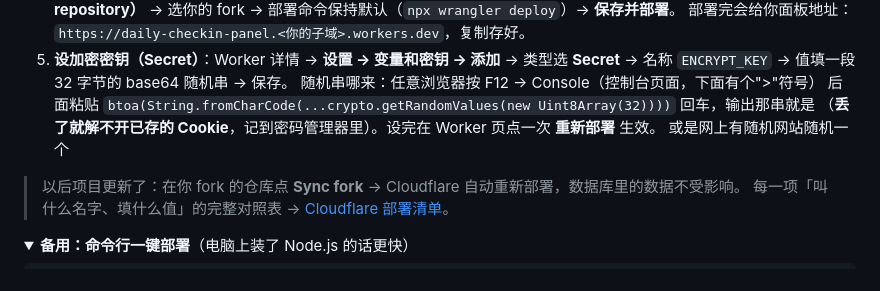
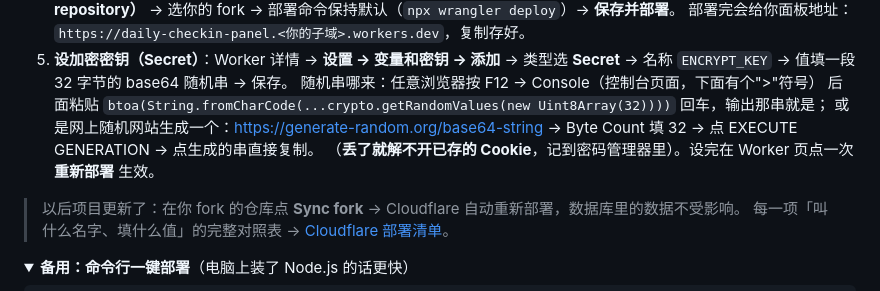
Before and after one commit to ZhangSir9901/daily-checkin-panel, a Markdown page: README.md, the part around the change. GitHub-like rendering; folded sections open.

Commit message:
文档：ENCRYPT_KEY生成方式加上在线随机串网站 generate-random.org

```diff
--- a/README.md
+++ b/README.md
@@ -27,9 +27,10 @@
 5. **设加密密钥（Secret）**：Worker 详情 → **设置 → 变量和密钥 → 添加** → 类型选 **Secret** →
    名称 `ENCRYPT_KEY` → 值填一段 32 字节的 base64 随机串 → 保存。
    随机串哪来：任意浏览器按 F12 → Console（控制台页面，下面有个">"符号） 后面粘贴
-   `btoa(String.fromCharCode(...crypto.getRandomValues(new Uint8Array(32))))` 回车，输出那串就是
+   `btoa(String.fromCharCode(...crypto.getRandomValues(new Uint8Array(32))))` 回车，输出那串就是；
+   或是网上随机网站生成一个：https://generate-random.org/base64-string → Byte Count 填 32 →
+   点 EXECUTE GENERATION → 点生成的串直接复制。
    （**丢了就解不开已存的 Cookie**，记到密码管理器里）。设完在 Worker 页点一次 **重新部署** 生效。
-   或是网上有随机网站随机一个
 
 > 以后项目更新了：在你 fork 的仓库点 **Sync fork** → Cloudflare 自动重新部署，数据库里的数据不受影响。
 > 每一项「叫什么名字、填什么值」的完整对照表 → [Cloudflare 部署清单](docs/Cloudflare部署清单.md)。
```
Also changed, not shown: docs/Cloudflare部署清单.md (+5 -0 lines).
